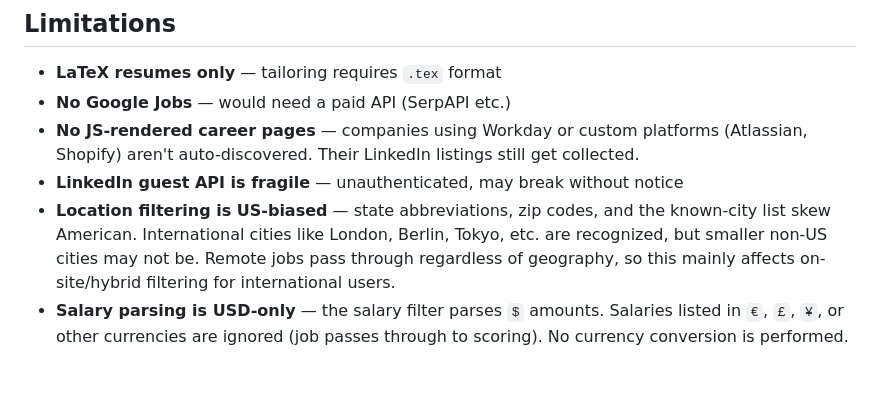
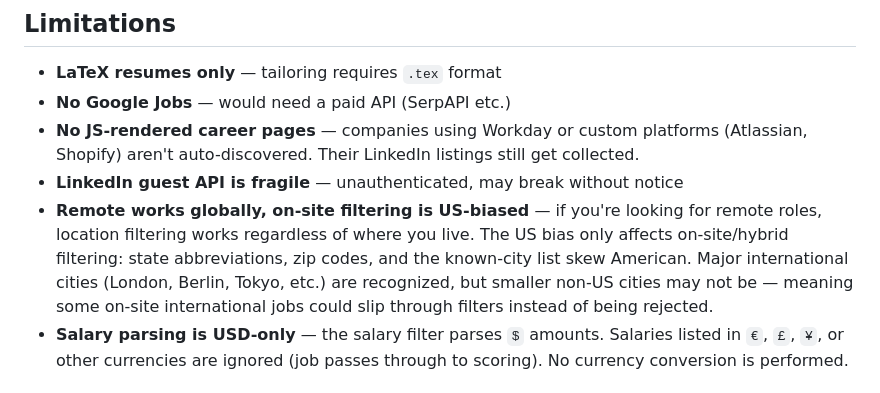
Before and after one commit to adamjramirez/shortlist, a Markdown page: README.md, the part around the change. Rendered like a GitHub page.

Commit message:
Clarify that remote job filtering works globally
Co-Authored-By: Claude Opus 4.5 <noreply@anthropic.com>

```diff
--- a/README.md
+++ b/README.md
@@ -460,7 +460,7 @@ LLM API only. A typical run processes ~500 jobs scored + 30 enriched + 15 resume
 - **No Google Jobs** — would need a paid API (SerpAPI etc.)
 - **No JS-rendered career pages** — companies using Workday or custom platforms (Atlassian, Shopify) aren't auto-discovered. Their LinkedIn listings still get collected.
 - **LinkedIn guest API is fragile** — unauthenticated, may break without notice
-- **Location filtering is US-biased** — state abbreviations, zip codes, and the known-city list skew American. International cities like London, Berlin, Tokyo, etc. are recognized, but smaller non-US cities may not be. Remote jobs pass through regardless of geography, so this mainly affects on-site/hybrid filtering for international users.
+- **Remote works globally, on-site filtering is US-biased** — if you're looking for remote roles, location filtering works regardless of where you live. The US bias only affects on-site/hybrid filtering: state abbreviations, zip codes, and the known-city list skew American. Major international cities (London, Berlin, Tokyo, etc.) are recognized, but smaller non-US cities may not be — meaning some on-site international jobs could slip through filters instead of being rejected.
 - **Salary parsing is USD-only** — the salary filter parses `$` amounts. Salaries listed in `€`, `£`, `¥`, or other currencies are ignored (job passes through to scoring). No currency conversion is performed.
 
 ## License
```
